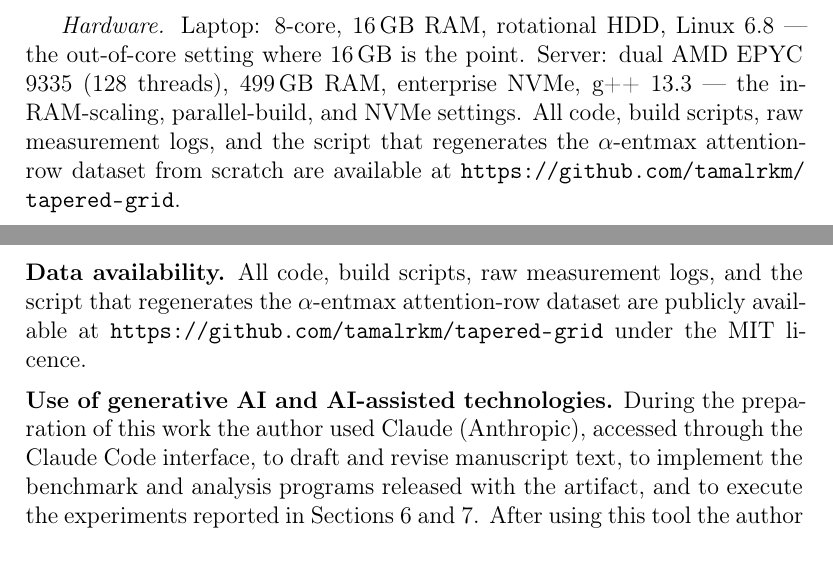
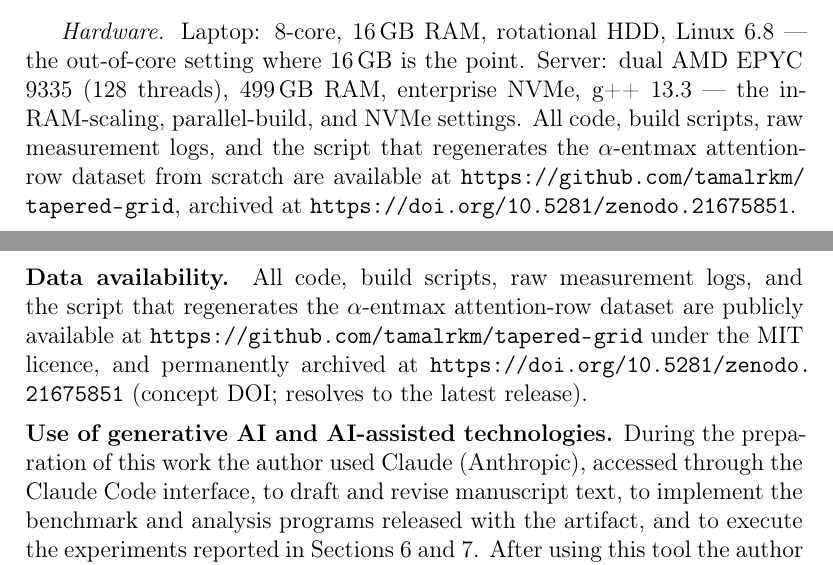
Before and after one commit to tamalrkm/tapered-grid, a LaTeX paper (paper/main.tex): two parts of pages 10 and 21 of 24, joined at a grey line, cut so that both start at the same text. Compiled offline with pdfLaTeX.

Commit message:
Cite the Zenodo archive DOI
The artifact is now archived at 10.5281/zenodo.21675851 (concept DOI, resolves
to the latest release; 21675852 pins v1.0.0). Cited in the paper in both the
Section 6 artifact sentence and the Data availability declaration, since a bare
GitHub URL is not archival -- no DOI, no immutable snapshot, and it breaks if
the repo is renamed. Both embedded hyperlinks verified intact in the built PDF.

Co-Authored-By: Claude Opus 5 (1M context) <noreply@anthropic.com>

```diff
--- a/paper/main.tex
+++ b/paper/main.tex
@@ -517,7 +517,8 @@ the out-of-core setting where 16\,GB is the point. Server: dual AMD EPYC
 in-RAM-scaling, parallel-build, and NVMe settings. All code, build scripts,
 raw measurement logs, and the script that regenerates the $\alpha$-entmax
 attention-row dataset from scratch are available at
-\url{https://github.com/tamalrkm/tapered-grid}.
+\url{https://github.com/tamalrkm/tapered-grid}, archived at
+\url{https://doi.org/10.5281/zenodo.21675851}.
 
 \subsection{Correctness}
 Every index claim in this paper was checked against brute-force
@@ -1021,7 +1022,9 @@ not been, an editor or editorial board member of this journal.
 \medskip\noindent\textbf{Data availability.} All code, build scripts, raw
 measurement logs, and the script that regenerates the $\alpha$-entmax
 attention-row dataset are publicly available at
-\url{https://github.com/tamalrkm/tapered-grid} under the MIT licence.
+\url{https://github.com/tamalrkm/tapered-grid} under the MIT licence, and
+permanently archived at \url{https://doi.org/10.5281/zenodo.21675851}
+(concept DOI; resolves to the latest release).
 
 \medskip\noindent\textbf{Use of generative AI and AI-assisted technologies.}
 During the preparation of this work the author used Claude (Anthropic),
```
Also changed, not shown: README.md.
